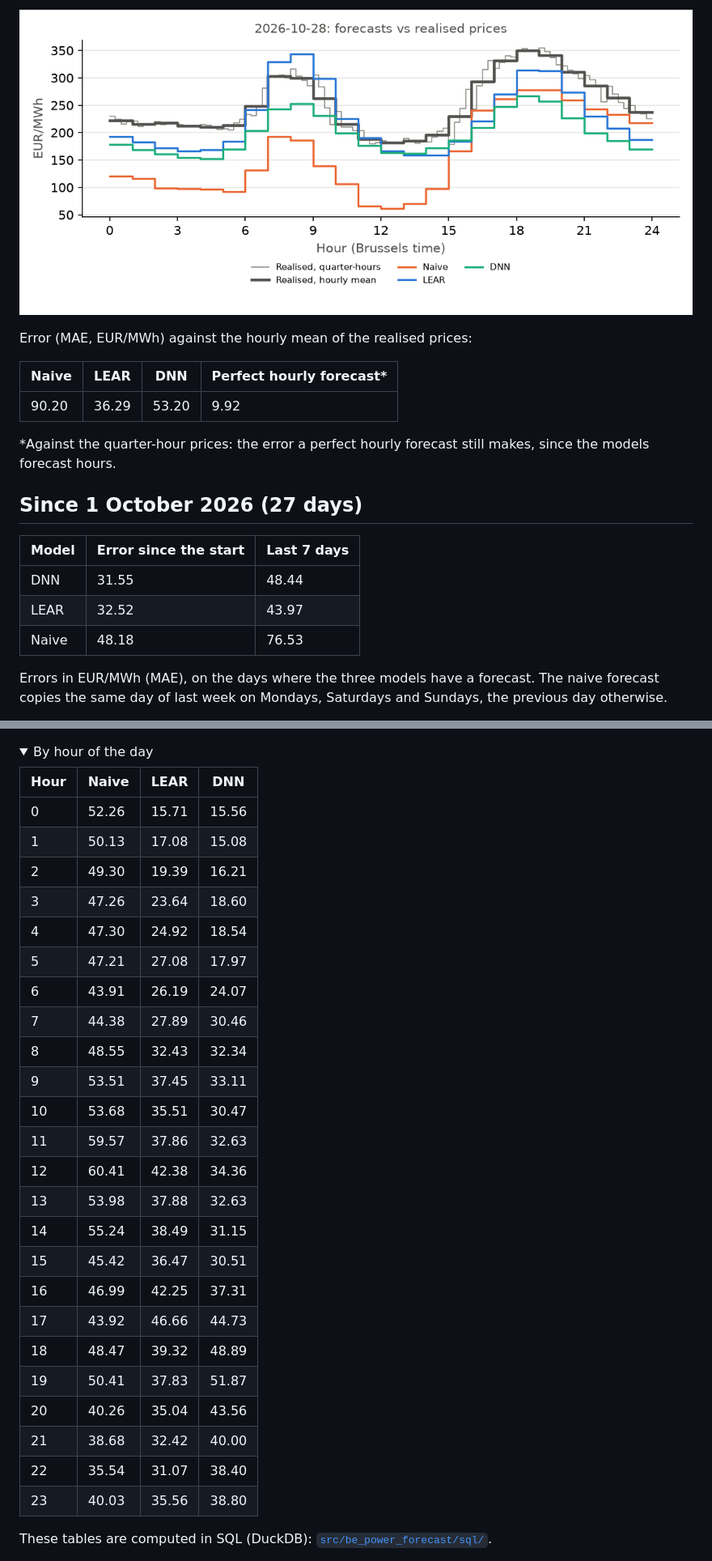
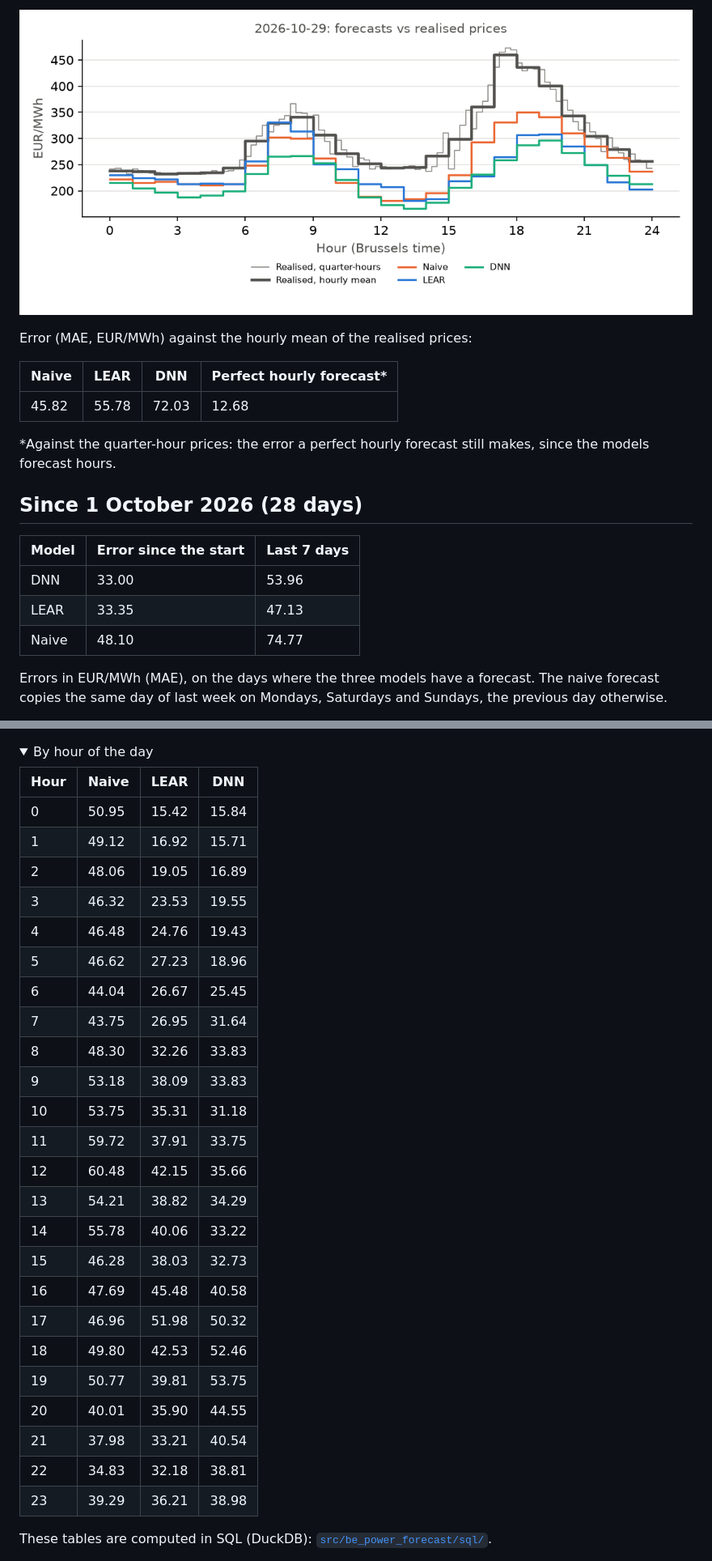
Before and after one commit to julienmoury/be-power-price-forecasting, a Markdown page: live/README.md, 2 parts joined by grey strips. Shown at 81% size. Rendered like a GitHub page; pictures changed too: live/compare.png; folded sections open.

Commit message:
chore(live): forecast of 2026-10-30

```diff
--- a/live/README.md
+++ b/live/README.md
@@ -14,17 +14,17 @@ Error (MAE, EUR/MWh) against the hourly mean of the realised prices:
 
 | Naive | LEAR | DNN | Perfect hourly forecast* |
 |---|---|---|---|
-| 90.20 | 36.29 | 53.20 | 9.92 |
+| 45.82 | 55.78 | 72.03 | 12.68 |
 
 *Against the quarter-hour prices: the error a perfect hourly forecast still makes, since the models forecast hours.
 
-## Since 1 October 2026 (27 days)
+## Since 1 October 2026 (28 days)
 
 | Model | Error since the start | Last 7 days |
 |---|---|---|
-| DNN | 31.55 | 48.44 |
-| LEAR | 32.52 | 43.97 |
-| Naive | 48.18 | 76.53 |
+| DNN | 33.00 | 53.96 |
+| LEAR | 33.35 | 47.13 |
+| Naive | 48.10 | 74.77 |
 
 Errors in EUR/MWh (MAE), on the days where the three models have a forecast. The naive forecast copies the same day of last week on Mondays, Saturdays and Sundays, the previous day otherwise.
 
@@ -69,30 +70,30 @@ Errors in EUR/MWh (MAE), on the days where the three models have a forecast. The
 
 | Hour | Naive | LEAR | DNN |
 |---|---|---|---|
-| 0 | 52.26 | 15.71 | 15.56 |
-| 1 | 50.13 | 17.08 | 15.08 |
-| 2 | 49.30 | 19.39 | 16.21 |
-| 3 | 47.26 | 23.64 | 18.60 |
-| 4 | 47.30 | 24.92 | 18.54 |
-| 5 | 47.21 | 27.08 | 17.97 |
-| 6 | 43.91 | 26.19 | 24.07 |
-| 7 | 44.38 | 27.89 | 30.46 |
-| 8 | 48.55 | 32.43 | 32.34 |
-| 9 | 53.51 | 37.45 | 33.11 |
-| 10 | 53.68 | 35.51 | 30.47 |
-| 11 | 59.57 | 37.86 | 32.63 |
-| 12 | 60.41 | 42.38 | 34.36 |
-| 13 | 53.98 | 37.88 | 32.63 |
-| 14 | 55.24 | 38.49 | 31.15 |
-| 15 | 45.42 | 36.47 | 30.51 |
-| 16 | 46.99 | 42.25 | 37.31 |
-| 17 | 43.92 | 46.66 | 44.73 |
-| 18 | 48.47 | 39.32 | 48.89 |
-| 19 | 50.41 | 37.83 | 51.87 |
-| 20 | 40.26 | 35.04 | 43.56 |
-| 21 | 38.68 | 32.42 | 40.00 |
-| 22 | 35.54 | 31.07 | 38.40 |
-| 23 | 40.03 | 35.56 | 38.80 |
+| 0 | 50.95 | 15.42 | 15.84 |
+| 1 | 49.12 | 16.92 | 15.71 |
+| 2 | 48.06 | 19.05 | 16.89 |
+| 3 | 46.32 | 23.53 | 19.55 |
+| 4 | 46.48 | 24.76 | 19.43 |
+| 5 | 46.62 | 27.23 | 18.96 |
+| 6 | 44.04 | 26.67 | 25.45 |
+| 7 | 43.75 | 26.95 | 31.64 |
+| 8 | 48.30 | 32.26 | 33.83 |
+| 9 | 53.18 | 38.09 | 33.83 |
+| 10 | 53.75 | 35.31 | 31.18 |
+| 11 | 59.72 | 37.91 | 33.75 |
+| 12 | 60.48 | 42.15 | 35.66 |
+| 13 | 54.21 | 38.82 | 34.29 |
+| 14 | 55.78 | 40.06 | 33.22 |
+| 15 | 46.28 | 38.03 | 32.73 |
+| 16 | 47.69 | 45.48 | 40.58 |
+| 17 | 46.96 | 51.98 | 50.32 |
+| 18 | 49.80 | 42.53 | 52.46 |
+| 19 | 50.77 | 39.81 | 53.75 |
+| 20 | 40.01 | 35.90 | 44.55 |
+| 21 | 37.98 | 33.21 | 40.54 |
+| 22 | 34.83 | 32.18 | 38.81 |
+| 23 | 39.29 | 36.21 | 38.98 |
 
 </details>
 
```
Also changed, not shown: other parts of live/README.md (+3 -2 lines), 1 other file.
